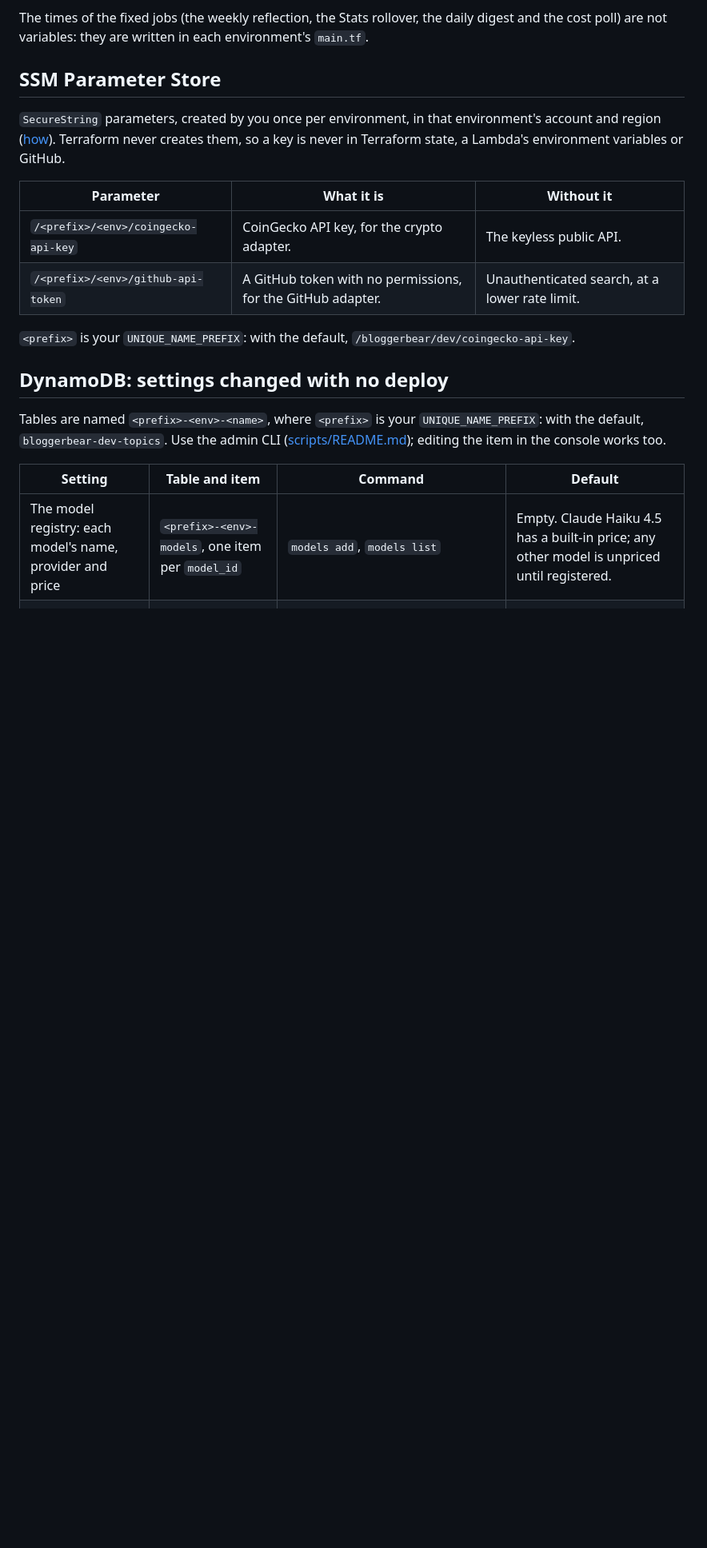
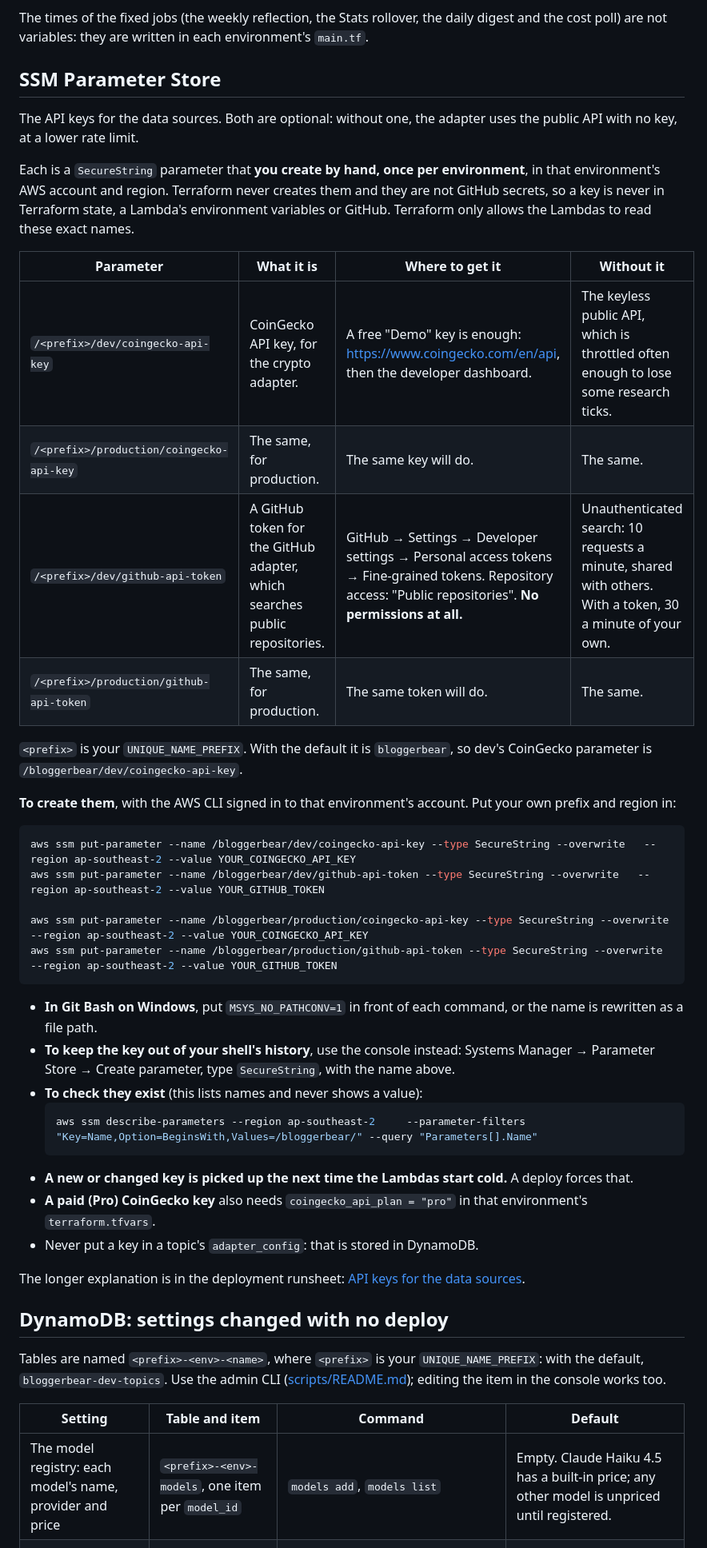
Before and after one commit to AllainWoodsford/BloggerBear, a Markdown page: docs/configuration.md, the part around one of its changes. Shown at 80% size. GitHub-like rendering; blank space fills up the shorter version.

Commit message:
Docs: how to set the CoinGecko key and the GitHub token, in configuration.md
configuration.md listed the two SSM parameters in a two-line table and
linked away for the how. A reader looking under "GitHub secrets and
variables" found neither and no word that they live elsewhere.

That section now says they are not GitHub secrets and points to the SSM
section, which has all four parameter names (both keys, both
environments), where to get each key, the commands to create them, how
to check they exist without showing a value, and when a change takes
effect.

Co-Authored-By: Claude Opus 5.5 <noreply@anthropic.com>

````diff
--- a/docs/configuration.md
+++ b/docs/configuration.md
@@ -125,16 +129,50 @@ cost poll) are not variables: they are written in each environment's `main.tf`.
 
 ## SSM Parameter Store
 
-`SecureString` parameters, created by you once per environment, in that environment's account and
-region ([how](deployment-runsheet.md#api-keys-for-the-data-sources)). Terraform never creates
-them, so a key is never in Terraform state, a Lambda's environment variables or GitHub.
+The API keys for the data sources. Both are optional: without one, the adapter uses the public
+API with no key, at a lower rate limit.
 
-| Parameter | What it is | Without it |
-|---|---|---|
-| `/<prefix>/<env>/coingecko-api-key` | CoinGecko API key, for the crypto adapter. | The keyless public API. |
-| `/<prefix>/<env>/github-api-token` | A GitHub token with no permissions, for the GitHub adapter. | Unauthenticated search, at a lower rate limit. |
+Each is a `SecureString` parameter that **you create by hand, once per environment**, in that
+environment's AWS account and region. Terraform never creates them and they are not GitHub
+secrets, so a key is never in Terraform state, a Lambda's environment variables or GitHub.
+Terraform only allows the Lambdas to read these exact names.
 
-`<prefix>` is your `UNIQUE_NAME_PREFIX`: with the default, `/bloggerbear/dev/coingecko-api-key`.
+| Parameter | What it is | Where to get it | Without it |
+|---|---|---|---|
+| `/<prefix>/dev/coingecko-api-key` | CoinGecko API key, for the crypto adapter. | A free "Demo" key is enough: <https://www.coingecko.com/en/api>, then the developer dashboard. | The keyless public API, which is throttled often enough to lose some research ticks. |
+| `/<prefix>/production/coingecko-api-key` | The same, for production. | The same key will do. | The same. |
+| `/<prefix>/dev/github-api-token` | A GitHub token for the GitHub adapter, which searches public repositories. | GitHub → Settings → Developer settings → Personal access tokens → Fine-grained tokens. Repository access: "Public repositories". **No permissions at all.** | Unauthenticated search: 10 requests a minute, shared with others. With a token, 30 a minute of your own. |
+| `/<prefix>/production/github-api-token` | The same, for production. | The same token will do. | The same. |
+
+`<prefix>` is your `UNIQUE_NAME_PREFIX`. With the default it is `bloggerbear`, so dev's CoinGecko
+parameter is `/bloggerbear/dev/coingecko-api-key`.
+
+**To create them**, with the AWS CLI signed in to that environment's account. Put your own prefix
+and region in:
+
+```bash
+aws ssm put-parameter --name /bloggerbear/dev/coingecko-api-key --type SecureString --overwrite   --region ap-southeast-2 --value YOUR_COINGECKO_API_KEY
+aws ssm put-parameter --name /bloggerbear/dev/github-api-token --type SecureString --overwrite   --region ap-southeast-2 --value YOUR_GITHUB_TOKEN
+
+aws ssm put-parameter --name /bloggerbear/production/coingecko-api-key --type SecureString --overwrite   --region ap-southeast-2 --value YOUR_COINGECKO_API_KEY
+aws ssm put-parameter --name /bloggerbear/production/github-api-token --type SecureString --overwrite   --region ap-southeast-2 --value YOUR_GITHUB_TOKEN
+```
+
+- **In Git Bash on Windows**, put `MSYS_NO_PATHCONV=1` in front of each command, or the name is
+  rewritten as a file path.
+- **To keep the key out of your shell's history**, use the console instead: Systems Manager →
+  Parameter Store → Create parameter, type `SecureString`, with the name above.
+- **To check they exist** (this lists names and never shows a value):
+  ```bash
+  aws ssm describe-parameters --region ap-southeast-2     --parameter-filters "Key=Name,Option=BeginsWith,Values=/bloggerbear/" --query "Parameters[].Name"
+  ```
+- **A new or changed key is picked up the next time the Lambdas start cold.** A deploy forces that.
+- **A paid (Pro) CoinGecko key** also needs `coingecko_api_plan = "pro"` in that environment's
+  `terraform.tfvars`.
+- Never put a key in a topic's `adapter_config`: that is stored in DynamoDB.
+
+The longer explanation is in the deployment runsheet:
+[API keys for the data sources](deployment-runsheet.md#api-keys-for-the-data-sources).
 
 ## DynamoDB: settings changed with no deploy
 
````
Also changed, not shown: other parts of docs/configuration.md (+4 -0 lines).
